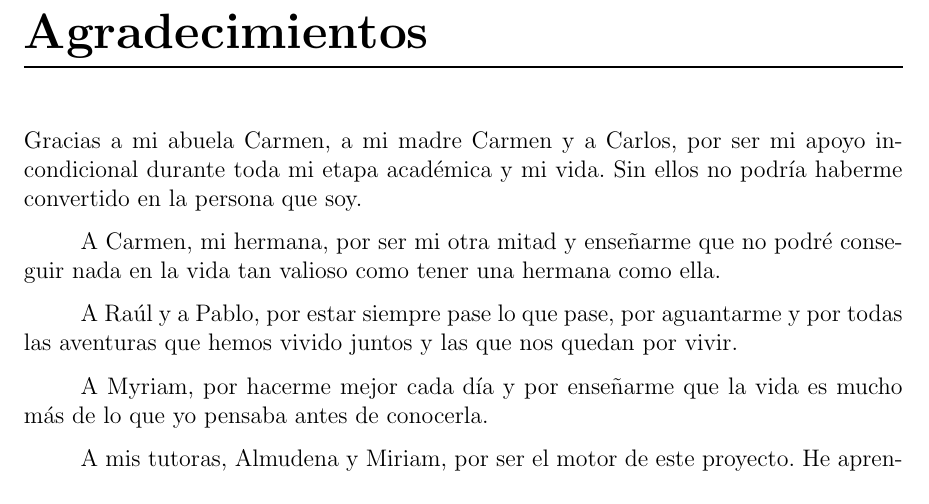
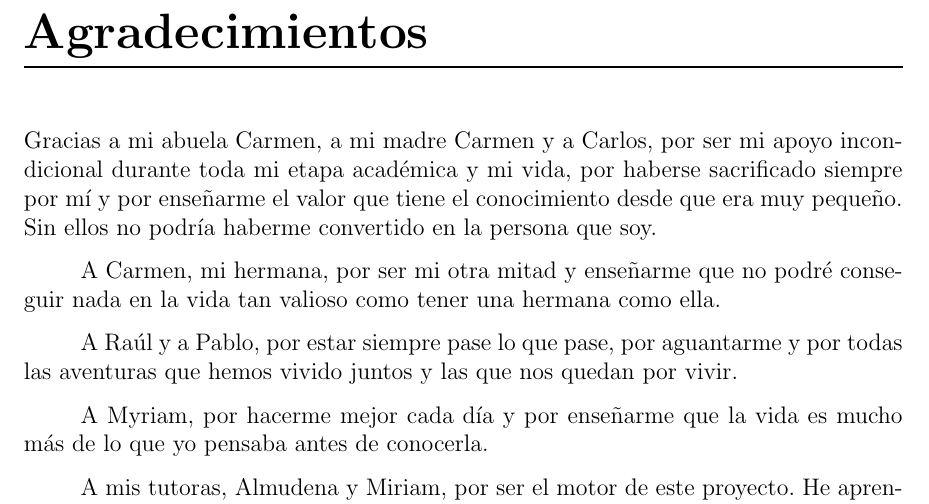
Before and after one commit to Lagaress/tfg-memory, a LaTeX document (main.tex, which reads sections/frontmatter/acknowledgments.tex): part of page 6 of 119, cut so that both start at the same text. Compiled offline with pdfLaTeX.

Commit message:
Expand family acknowledgment with sacrifice and knowledge lines
Co-Authored-By: Claude Opus 4.8 (1M context) <noreply@anthropic.com>

```diff
--- a/sections/frontmatter/acknowledgments.tex
+++ b/sections/frontmatter/acknowledgments.tex
@@ -2,7 +2,7 @@
 \thispagestyle{empty}
 \chapter*{Agradecimientos}
 
-\noindent Gracias a mi abuela Carmen, a mi madre Carmen y a Carlos, por ser mi apoyo incondicional durante toda mi etapa académica y mi vida. Sin ellos no podría haberme convertido en la persona que soy.
+\noindent Gracias a mi abuela Carmen, a mi madre Carmen y a Carlos, por ser mi apoyo incondicional durante toda mi etapa académica y mi vida, por haberse sacrificado siempre por mí y por enseñarme el valor que tiene el conocimiento desde que era muy pequeño. Sin ellos no podría haberme convertido en la persona que soy.
 
 A Carmen, mi hermana, por ser mi otra mitad y enseñarme que no podré conseguir nada en la vida tan valioso como tener una hermana como ella.
 
```
